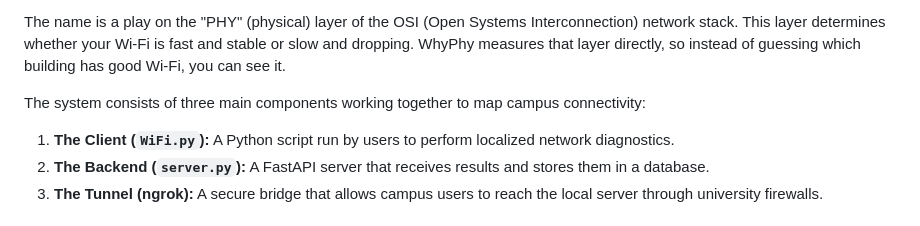
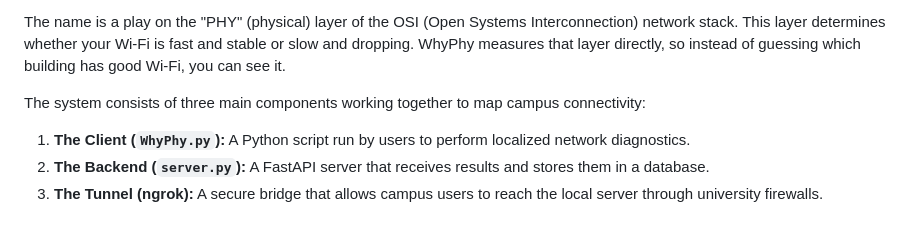
Before and after one commit to alecodominguez/GetYourWhyPhy, a Markdown page: README.md, the part around the change. Drawn GitHub-style.

```diff
--- a/README.md
+++ b/README.md
@@ -6,7 +6,7 @@
 The name is a play on the "PHY" (physical) layer of the OSI (Open Systems Interconnection) network stack. This layer determines whether your Wi-Fi is fast and stable or slow and dropping. WhyPhy measures that layer directly, so instead of guessing which building has good Wi-Fi, you can see it.
 
 The system consists of three main components working together to map campus connectivity:
-1.  **The Client (`WiFi.py`):** A Python script run by users to perform localized network diagnostics.
+1.  **The Client (`WhyPhy.py`):** A Python script run by users to perform localized network diagnostics.
 2.  **The Backend (`server.py`):** A FastAPI server that receives results and stores them in a database.
 3.  **The Tunnel (ngrok):** A secure bridge that allows campus users to reach the local server through university firewalls.
 
```
